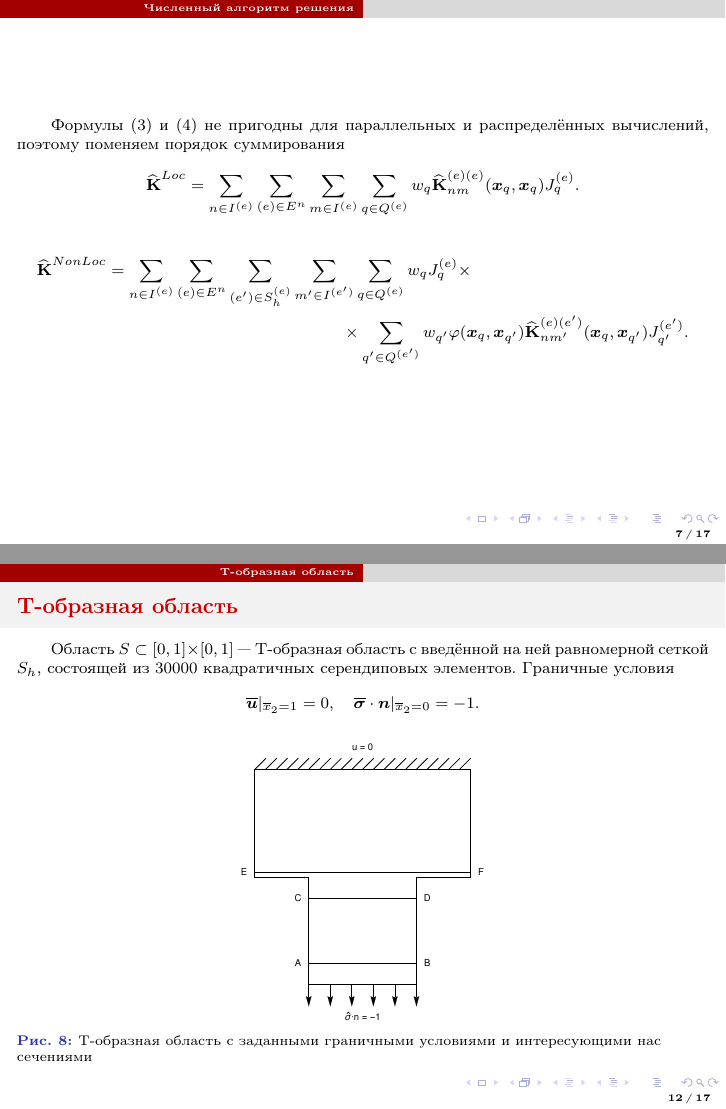
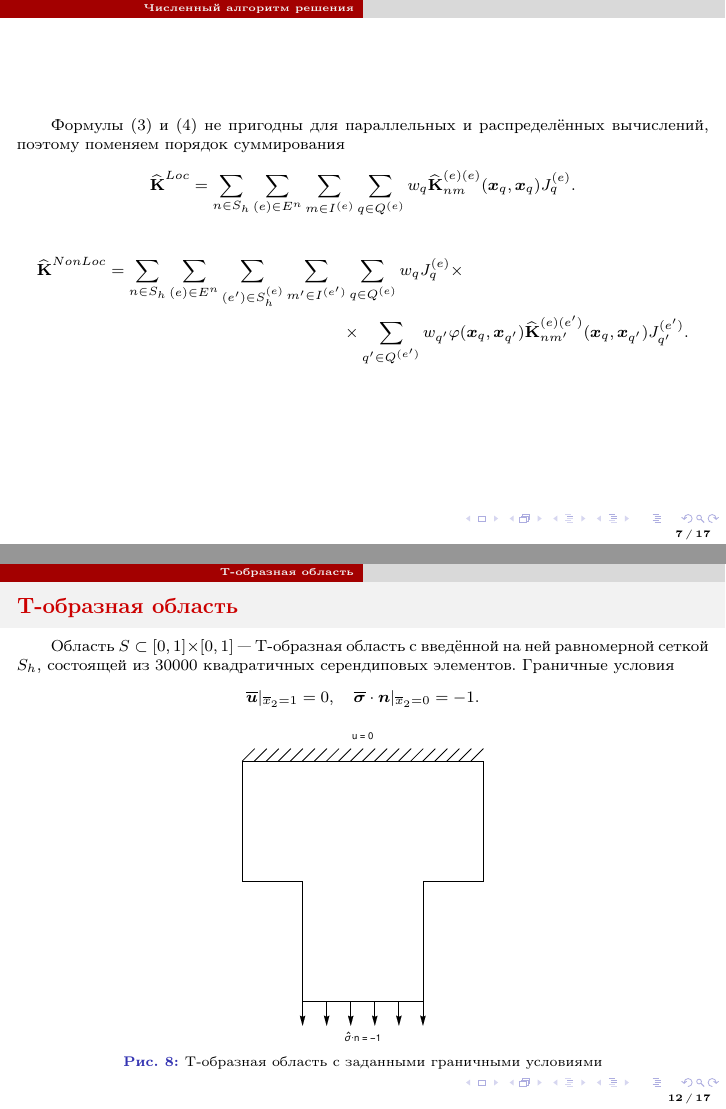
Before and after one commit to VIXER13/Magister, LaTeX slides (MagisterPresentation.tex): pages 7 and 12 of 17, joined at a grey line. Compiled offline with pdfLaTeX; the source files are stored in an older character set and shown here as Unicode.

Commit message:
Мелкие правки картинок для презентации

```diff
--- a/MagisterPresentation.tex
+++ b/MagisterPresentation.tex
@@ -251,7 +251,7 @@
 	\begin{gather*}
 		%\label{KLocApprox3}
 		\widehat{\text{\textbf{K}}}^{Loc} =
-		\sum\limits_{n \in I^{(e)}}
+		\sum\limits_{n \in S_h}
 		\sum\limits_{(e) \in E^{n}}
 		\sum\limits_{m \in I^{(e)}}
 		\sum\limits_{q \in Q^{(e)}}
@@ -260,7 +260,7 @@
 	\begin{multline*}
 		%\label{KNonLocApprox3}
 		\widehat{\text{\textbf{K}}}^{NonLoc} =
-		\sum\limits_{n \in I^{(e)}}
+		\sum\limits_{n \in S_h}
 		\sum\limits_{(e) \in E^{n}}
 		\sum\limits_{(e') \in S_h^{(e)}}
 		\sum\limits_{m' \in I^{(e')}}
@@ -437,8 +437,8 @@
 	\end{gather*}
 
 	\begin{figure}[!h]
-		\center{\includegraphics[width=0.35\textwidth]{pics/T/Tarea.eps}}
-		\caption{T-образная область с заданными граничными условиями и интересующими нас сечениями}
+		\center{\includegraphics[width=0.35\textwidth]{pics/presentation/Tarea.eps}}
+		\caption{T-образная область с заданными граничными условиями}
 		\label{fig:Tarea}
 	\end{figure}
 \end{frame}
```
Also changed, not shown: Magister.pdf, pics/LongRectStress11VarFx205.eps, pics/presentation/EllipticalCut.eps (added), pics/presentation/Tarea.eps (added), MagisterPresentation.tex (2 more changed lines), 2 other files.
